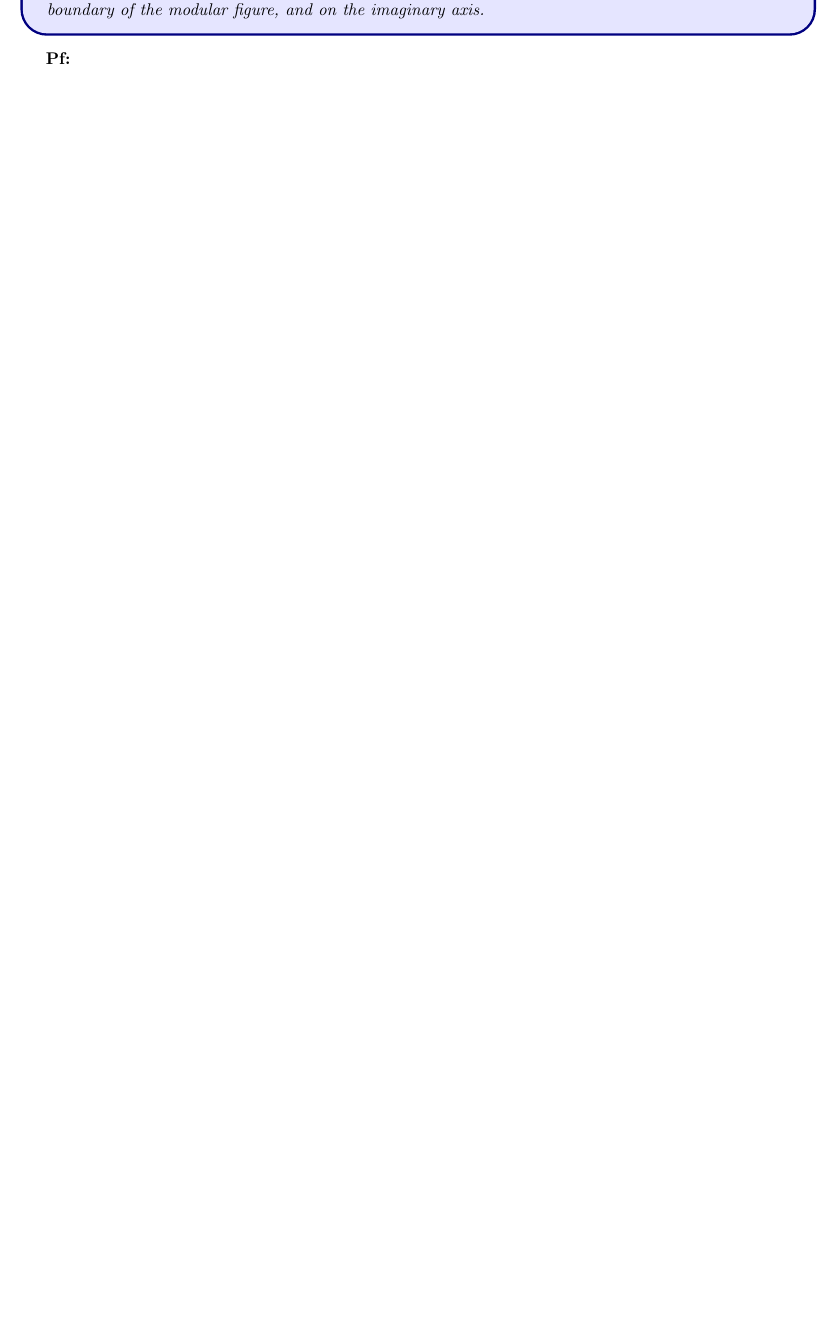
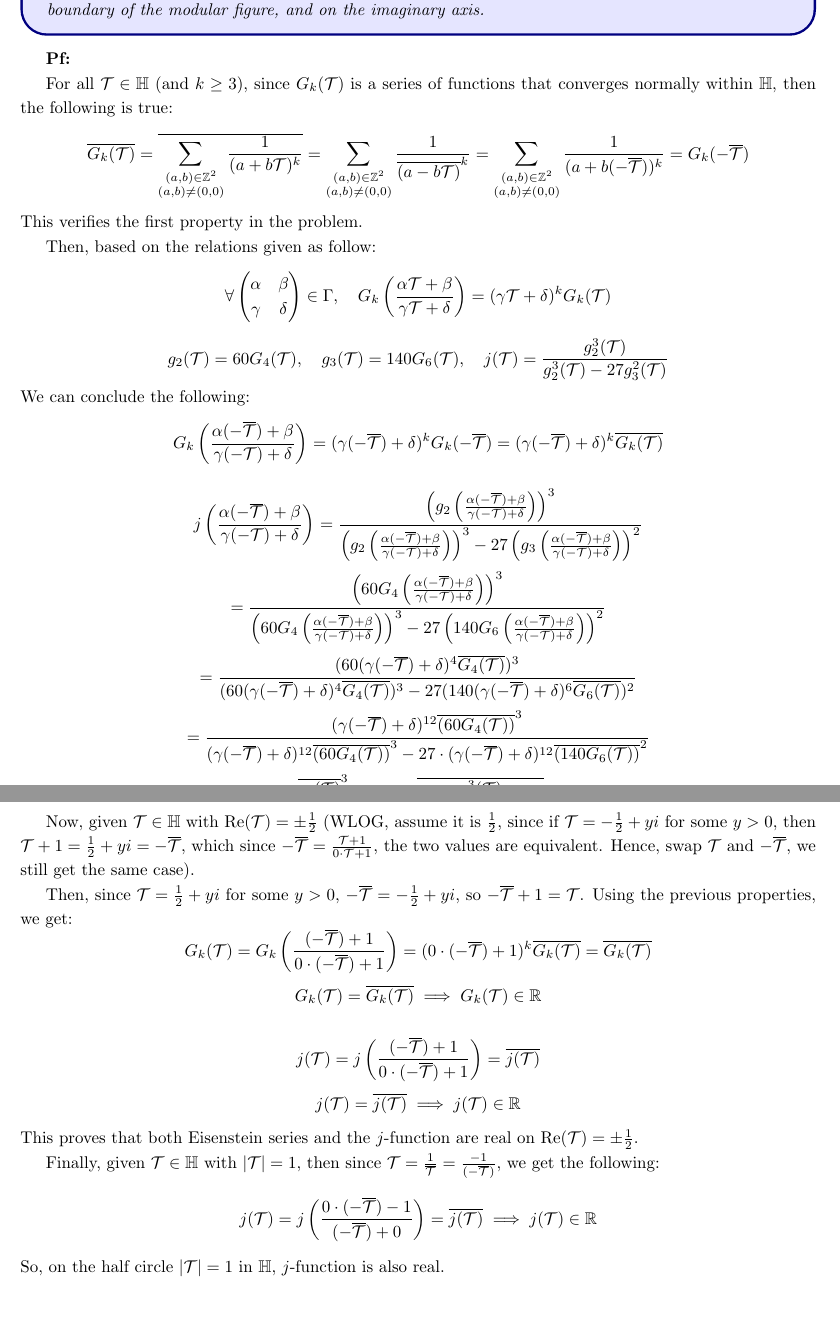
Before and after one commit to BryanWriggler/Spring-2025, a LaTeX document (Math CS 122B/HW 6/122B_HW6.tex): part of page 13 of 13 before the commit and two parts of pages 13 and 14 of 14 after it, the two joined at a grey line, cut so that both start at the same text, the shorter picture padded with empty space. Compiled offline with pdfLaTeX.

Commit message:
changes to 122b hw6

```diff
--- a/Math CS 122B/HW 6/122B_HW6.tex
+++ b/Math CS 122B/HW 6/122B_HW6.tex
@@ -382,4 +382,37 @@ To prove that $g_2,g_3$ yields real values for specific lattices, it suffices to
 
 \textbf{Pf:}
 
+For all $\mathcal{T}\in\mathbb{H}$ (and $k\geq 3$), since $G_k(\mathcal{T})$ is a series of functions that converges normally within $\mathbb{H}$, then the following is true:
+$$\overline{G_k(\mathcal{T})}=\overline{\sum_{\substack{(a,b)\in\mathbb{Z}^2\\(a,b)\neq (0,0)}}\frac{1}{(a+b\mathcal{T})^k}} = \sum_{\substack{(a,b)\in\mathbb{Z}^2\\(a,b)\neq (0,0)}}\frac{1}{\overline{(a-b\mathcal{T})}^k} = \sum_{\substack{(a,b)\in\mathbb{Z}^2\\(a,b)\neq (0,0)}}\frac{1}{(a+b(-\overline{\mathcal{T}}))^k} = G_k(-\overline{\mathcal{T}})$$
+This verifies the first property in the problem.
+
+Then, based on the relations given as follow:
+$$\forall \begin{pmatrix}\alpha&\beta\\\gamma&\delta\end{pmatrix}\in \Gamma,\quad G_k\left(\frac{\alpha \mathcal{T}+\beta}{\gamma\mathcal{T}+\delta}\right) = (\gamma\mathcal{T}+\delta)^kG_k(\mathcal{T})$$
+$$g_2(\mathcal{T})=60G_4(\mathcal{T}),\quad g_3(\mathcal{T})=140G_6(\mathcal{T}),\quad j(\mathcal{T})=\frac{g_2^3(\mathcal{T})}{g_2^3(\mathcal{T})-27g_3^2(\mathcal{T})}$$
+We can conclude the following:
+$$G_k\left(\frac{\alpha(-\overline{\mathcal{T}})+\beta}{\gamma(-\mathcal{T})+\delta}\right) = (\gamma(-\overline{\mathcal{T}})+\delta)^kG_k(-\overline{\mathcal{T}})=(\gamma(-\overline{\mathcal{T}})+\delta)^k\overline{G_k(\mathcal{T})}$$
+
+$$j\left(\frac{\alpha(-\overline{\mathcal{T}})+\beta}{\gamma(-\mathcal{T})+\delta}\right) = \frac{\left(g_2\left(\frac{\alpha(-\overline{\mathcal{T}})+\beta}{\gamma(-\mathcal{T})+\delta}\right)\right)^3}{\left(g_2\left(\frac{\alpha(-\overline{\mathcal{T}})+\beta}{\gamma(-\mathcal{T})+\delta}\right)\right)^3-27\left(g_3\left(\frac{\alpha(-\overline{\mathcal{T}})+\beta}{\gamma(-\mathcal{T})+\delta}\right)\right)^2}$$
+$$=\frac{\left(60G_4\left(\frac{\alpha(-\overline{\mathcal{T}})+\beta}{\gamma(-\mathcal{T})+\delta}\right)\right)^3}{\left(60G_4\left(\frac{\alpha(-\overline{\mathcal{T}})+\beta}{\gamma(-\mathcal{T})+\delta}\right)\right)^3-27\left(140G_6\left(\frac{\alpha(-\overline{\mathcal{T}})+\beta}{\gamma(-\mathcal{T})+\delta}\right)\right)^2}$$
+$$=\frac{(60(\gamma(-\overline{\mathcal{T}})+\delta)^4\overline{G_4(\mathcal{T})})^3}{(60(\gamma(-\overline{\mathcal{T}})+\delta)^4\overline{G_4(\mathcal{T})})^3-27(140(\gamma(-\overline{\mathcal{T}})+\delta)^6\overline{G_6(\mathcal{T})})^2}$$
+$$=\frac{(\gamma(-\overline{\mathcal{T}})+\delta)^{12}\overline{(60G_4(\mathcal{T}))}^3}{(\gamma(-\overline{\mathcal{T}})+\delta)^{12}\overline{(60G_4(\mathcal{T}))}^3-27\cdot (\gamma(-\overline{\mathcal{T}})+\delta)^{12}\overline{(140G_6(\mathcal{T}))}^2}$$
+$$=\frac{\overline{g_2(\mathcal{T})}^3}{\overline{g_2(\mathcal{T})}^3-27\overline{g_3(\mathcal{T})}^2} = \overline{\frac{g_2^3(\mathcal{T})}{g_2^3(\mathcal{T})-27g_3^2(\mathcal{T})}} = \overline{j(\mathcal{T})}$$
+So, the second and third properties are verified.
+
+\hfil
+
+Now, given $\mathcal{T}\in\mathbb{H}$ with $\textmd{Re}(\mathcal{T})=\pm\frac{1}{2}$ (WLOG, assume it is $\frac{1}{2}$, since if $\mathcal{T}=-\frac{1}{2}+yi$ for some $y>0$, then $\mathcal{T}+1 = \frac{1}{2}+yi = -\overline{\mathcal{T}}$, which since $-\overline{\mathcal{T}}=\frac{\mathcal{T}+1}{0\cdot\mathcal{T}+1}$, the two values are equivalent. Hence, swap $\mathcal{T}$ and $-\overline{\mathcal{T}}$, we still get the same case).
+
+Then, since $\mathcal{T}=\frac{1}{2}+yi$ for some $y>0$, $-\overline{\mathcal{T}} = -\frac{1}{2}+yi$, so $-\overline{\mathcal{T}}+1 = \mathcal{T}$. Using the previous properties, we get:
+$$G_k(\mathcal{T})=G_k\left(\frac{(-\overline{\mathcal{T}})+1}{0\cdot(-\overline{\mathcal{T}})+1}\right) = (0\cdot(-\overline{\mathcal{T}})+1)^k\overline{G_k(\mathcal{T})} = \overline{G_k(\mathcal{T})}$$
+$$G_k(\mathcal{T})=\overline{G_k(\mathcal{T})}\implies G_k(\mathcal{T})\in \mathbb{R}$$
+
+$$j(\mathcal{T})=j\left(\frac{(-\overline{\mathcal{T}})+1}{0\cdot(-\overline{\mathcal{T}})+1}\right) = \overline{j(\mathcal{T})}$$
+$$j(\mathcal{T})=\overline{j(\mathcal{T})}\implies j(\mathcal{T})\in\mathbb{R}$$
+This proves that both Eisenstein series and the $j$-function are real on $\textmd{Re}(\mathcal{T})=\pm\frac{1}{2}$.
+
+Finally, given $\mathcal{T}\in\mathbb{H}$ with $|\mathcal{T}|=1$, then since $\mathcal{T}=\frac{1}{\overline{\mathcal{T}}}=\frac{-1}{(-\overline{\mathcal{T}})}$, we get the following:
+$$j(\mathcal{T})=j\left(\frac{0\cdot(-\overline{\mathcal{T}})-1}{(-\overline{\mathcal{T}})+0}\right) = \overline{j(\mathcal{T})} \implies j(\mathcal{T})\in\mathbb{R}$$
+So, on the half circle $|\mathcal{T}|=1$ in $\mathbb{H}$, $j$-function is also real.
+
 \end{document}
```
Also changed, not shown: Math CS 122B/HW 6/122B_HW6.pdf, Math CS 122B/HW 6/122B_HW6.tex (4 more changed lines), 3 other files.
